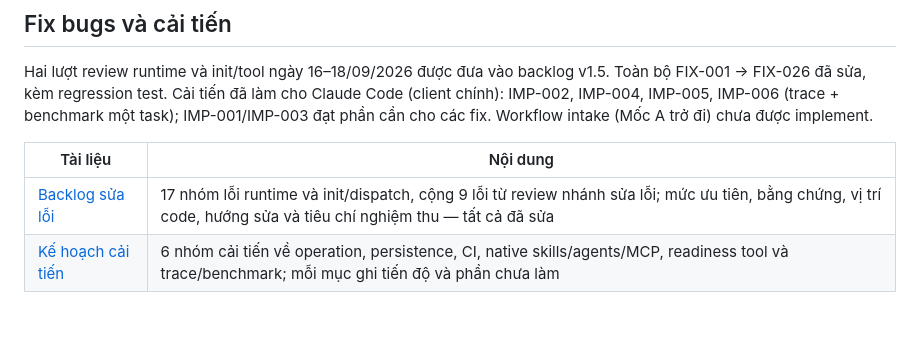
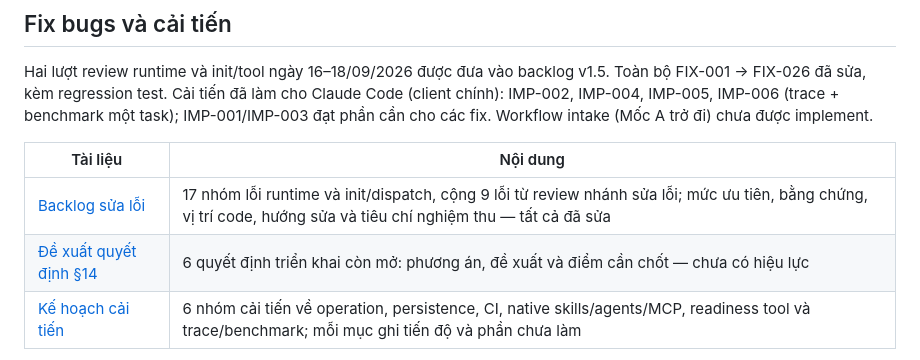
Before and after one commit to zanep298/zforge, a Markdown page: docs/v1.5/README.md, the part around the change. Drawn GitHub-style; blank space fills up the shorter version.

```diff
--- a/docs/v1.5/README.md
+++ b/docs/v1.5/README.md
@@ -57,6 +57,7 @@ benchmark một task); IMP-001/IMP-003 đạt phần cần cho các fix. Workflo
 | Tài liệu | Nội dung |
 |---|---|
 | [Backlog sửa lỗi](./bug-fixes.md) | 17 nhóm lỗi runtime và init/dispatch, cộng 9 lỗi từ review nhánh sửa lỗi; mức ưu tiên, bằng chứng, vị trí code, hướng sửa và tiêu chí nghiệm thu — tất cả đã sửa |
+| [Đề xuất quyết định §14](./decisions.md) | 6 quyết định triển khai còn mở: phương án, đề xuất và điểm cần chốt — chưa có hiệu lực |
 | [Kế hoạch cải tiến](./improvements.md) | 6 nhóm cải tiến về operation, persistence, CI, native skills/agents/MCP, readiness tool và trace/benchmark; mỗi mục ghi tiến độ và phần chưa làm |
 
 Ưu tiên kết quả/gate chính xác, state/lock/timeout an toàn và init đúng client.
```
Also changed, not shown: docs/v1.5/decisions.md (added, +260 -0 lines), docs/v1.5/workflow.md (+2 -0 lines).
